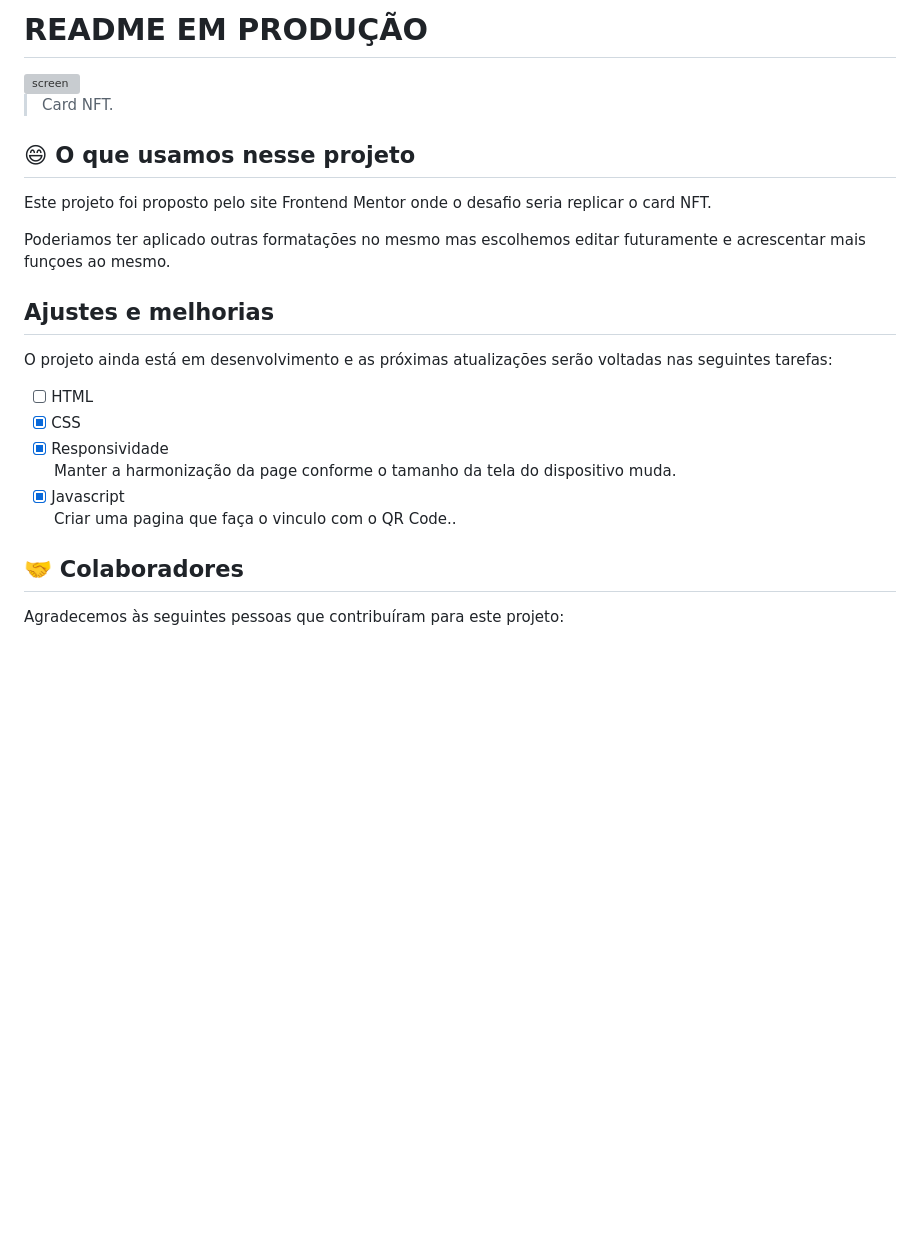
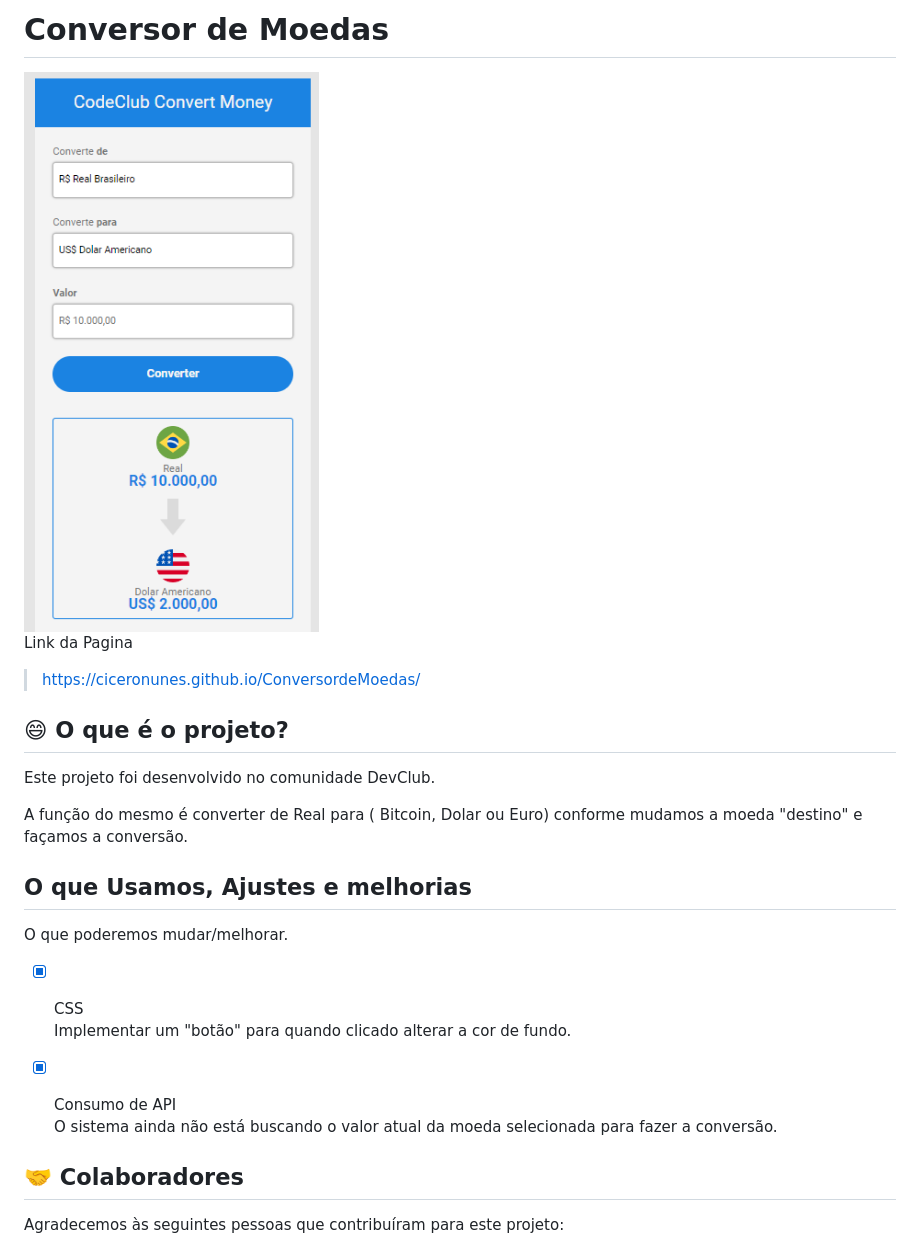
Before and after one commit to ciceronunes/ConversordeMoedas, a Markdown page: README.md, the part around the change. GitHub-like rendering; pictures changed too: assets/Tela.PNG (added); blank space fills up the shorter version; grey boxes are pictures that could not be loaded.

Commit message:
Publicação do Readme

```diff
--- a/README.md
+++ b/README.md
@@ -1,23 +1,24 @@
-# README EM PRODUÇÃO
+# Conversor de Moedas
 
-<img class="tela" src="./assets/telaCard.PNG" alt="screen">
+<img class="tela" src="./assets/Tela.PNG" alt="screen">
 
-> Card NFT.
-## 😄 O que usamos nesse projeto
-Este projeto foi proposto pelo site Frontend Mentor onde o desafio seria replicar o card NFT.
+Link da Pagina
 
-Poderiamos ter aplicado outras formatações no mesmo mas escolhemos editar futuramente e acrescentar mais funçoes ao mesmo.
+>https://ciceronunes.github.io/ConversordeMoedas/
+## 😄 O que é o projeto?
+Este projeto foi desenvolvido no comunidade DevClub.
 
-## Ajustes e melhorias
+A função do mesmo é converter de Real para ( Bitcoin, Dolar ou Euro) conforme mudamos a moeda "destino" e façamos a conversão.
 
-O projeto ainda está em desenvolvimento e as próximas atualizações serão voltadas nas seguintes tarefas:
+## O que Usamos, Ajustes e melhorias
 
-- [ ] HTML
-- [x] CSS
-- [x] Responsividade<br>
-    Manter a harmonização da page conforme o tamanho da tela do dispositivo muda.
-- [x] Javascript<br>
-    Criar uma pagina que faça o vinculo com o QR Code..
+O que poderemos mudar/melhorar.
+
+- [x] CSS<br>
+    Implementar um "botão" para quando clicado alterar a cor de fundo.
+- [x] Consumo de API<br>
+    O sistema ainda não está buscando o valor atual da moeda selecionada para fazer a conversão.
+
 
 ## 🤝 Colaboradores
 
```
